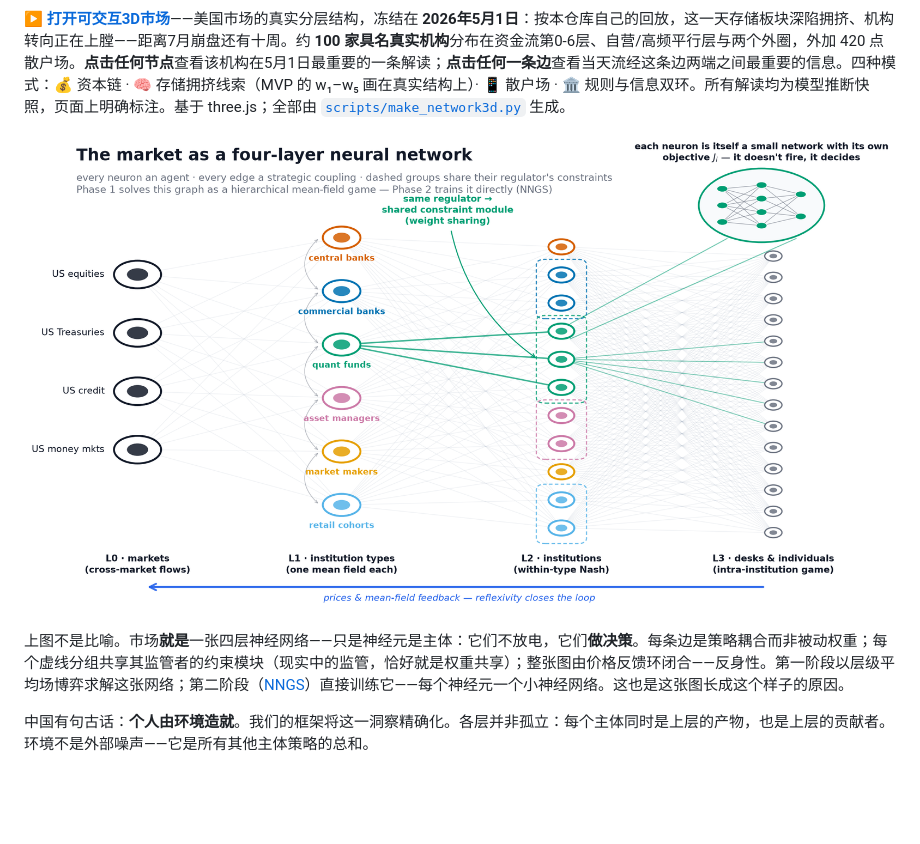
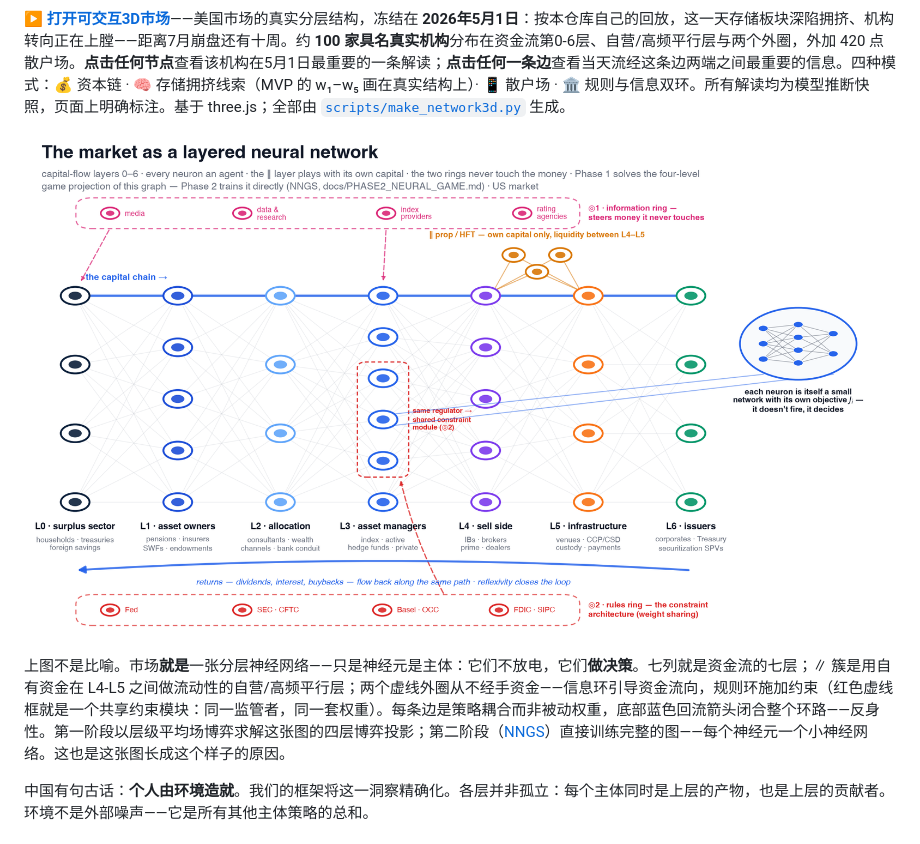
Before and after one commit to Ajay03299/MicroWorld, a Markdown page: README_CN.md, the part around the change printed below. Drawn GitHub-style; pictures changed too: figures/four_level_network.png; blank space fills up the shorter version.

```diff
--- a/README_CN.md
+++ b/README_CN.md
@@ -286,5 +286,5 @@ Lasry & Lions（2007）[8] 与 Huang、Malhamé & Caines（2006）[9] 创立了
 
-上图不是比喻。市场**就是**一张四层神经网络——只是神经元是主体：它们不放电，它们**做决策**。每条边是策略耦合而非被动权重；每个虚线分组共享其监管者的约束模块（现实中的监管，恰好就是权重共享）；整张图由价格反馈环闭合——反身性。第一阶段以层级平均场博弈求解这张网络；第二阶段（[NNGS](docs/PHASE2_NEURAL_GAME.md)）直接训练它——每个神经元一个小神经网络。这也是这张图长成这个样子的原因。
+上图不是比喻。市场**就是**一张分层神经网络——只是神经元是主体：它们不放电，它们**做决策**。七列就是资金流的七层；∥ 簇是用自有资金在 L4-L5 之间做流动性的自营/高频平行层；两个虚线外圈从不经手资金——信息环引导资金流向，规则环施加约束（红色虚线框就是一个共享约束模块：同一监管者，同一套权重）。每条边是策略耦合而非被动权重，底部蓝色回流箭头闭合整个环路——反身性。第一阶段以层级平均场博弈求解这张图的四层博弈投影；第二阶段（[NNGS](docs/PHASE2_NEURAL_GAME.md)）直接训练完整的图——每个神经元一个小神经网络。这也是这张图长成这个样子的原因。
 
 中国有句古话：**个人由环境造就**。我们的框架将这一洞察精确化。各层并非孤立：每个主体同时是上层的产物，也是上层的贡献者。环境不是外部噪声——它是所有其他主体策略的总和。
 
```
Also changed, not shown: other parts of README_CN.md (+1 -1 lines), README.md (+2 -2 lines), 1 other file.
